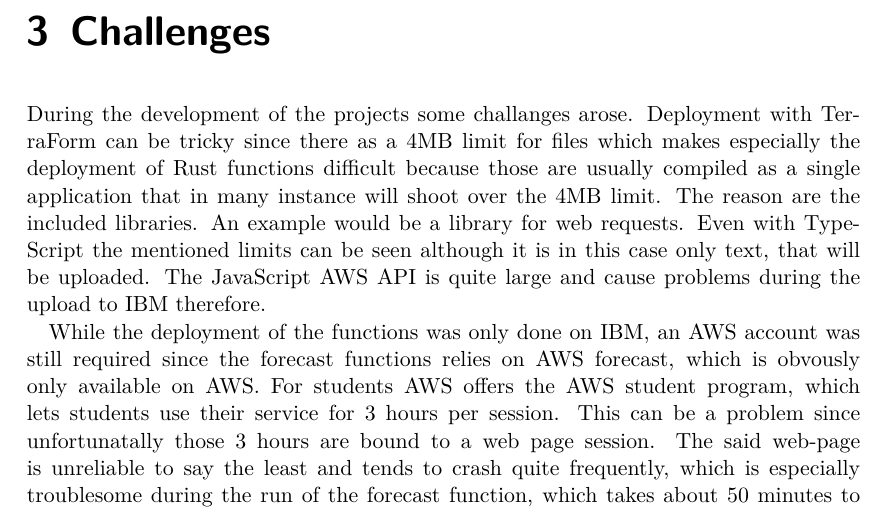
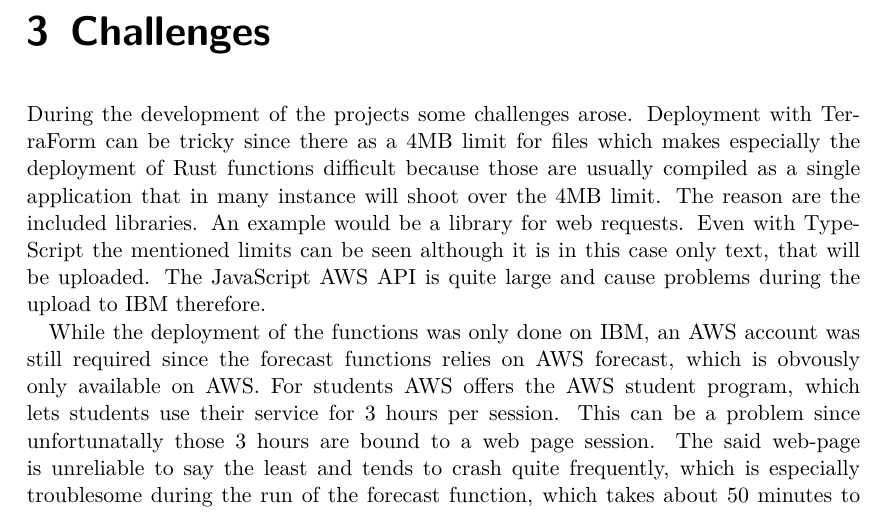
Before and after one commit to reitermarkus/distributed-apps, a LaTeX thesis (project/tex/report.tex, which reads project/tex/report/challenges.tex): part of page 13 of 18, cut so that both start at the same text. Compiled offline with XeLaTeX.

Commit message:
Fix typo.

```diff
--- a/project/tex/report/challenges.tex
+++ b/project/tex/report/challenges.tex
@@ -1,6 +1,6 @@
 \chapter{\label{chap:challenges}Challenges}
 
-During the development of the projects some challanges arose. Deployment with
+During the development of the projects some challenges arose. Deployment with
 TerraForm can be tricky since there as a 4MB limit for files which makes
 especially the deployment of Rust functions difficult because those are usually
 compiled as a single application that in many instance will shoot over the 4MB
```
